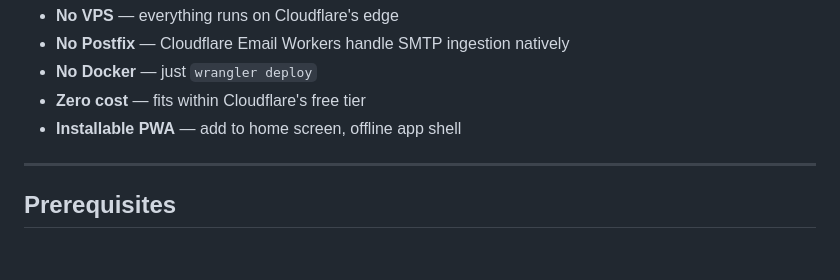
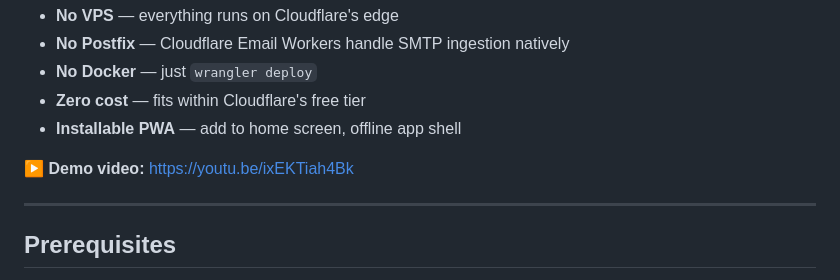
Before and after one commit to 1999AZZAR/Disposable-Temp-Mail, a Markdown page: README.md, the part around the change. Drawn GitHub-style; blank space fills up the shorter version.

Commit message:
docs: add demo video link to README
Co-authored-by: mema <mema@glassgallery.my.id>

```diff
--- a/README.md
+++ b/README.md
@@ -21,6 +21,8 @@ Sender → Cloudflare MX → Email Worker (email handler)
 - **No Docker** — just `wrangler deploy`
 - **Zero cost** — fits within Cloudflare's free tier
 - **Installable PWA** — add to home screen, offline app shell
+
+▶ **Demo video:** https://youtu.be/ixEKTiah4Bk
 
 ---
 
```
